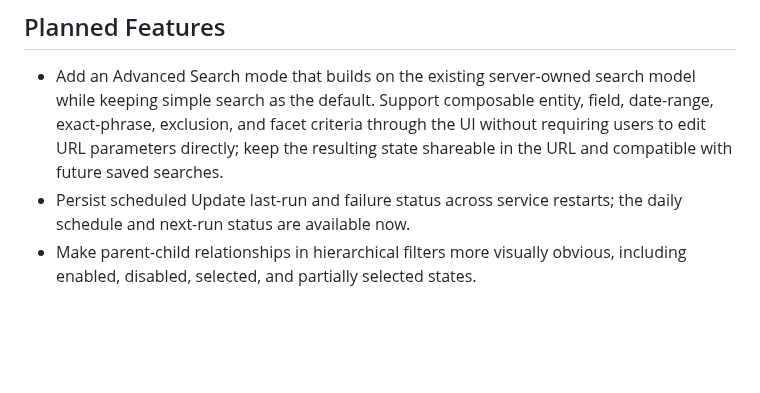
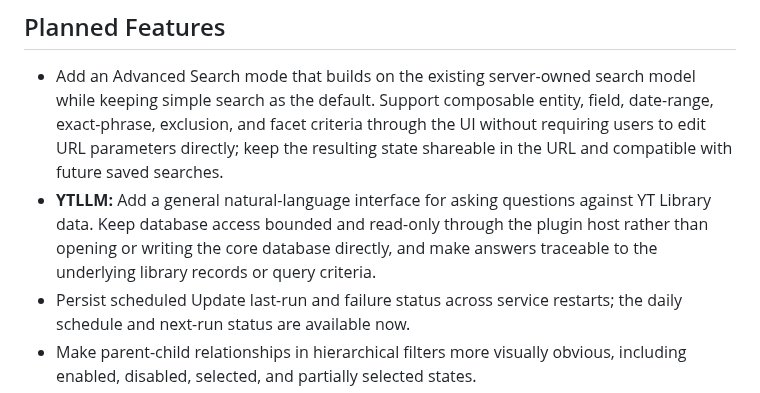
Before and after one commit to bobfoss/yt-library, a Markdown page: TODO.md, the part around the change. GitHub-like rendering; blank space fills up the shorter version.

Commit message:
Add YTLLM database questions task
Record a planned YTLLM-owned natural-language interface for asking general questions against YT Library data. Keep access bounded, read-only, plugin-hosted, and traceable to underlying records or query criteria.\n\nDocumentation-only change; no service restart required.

```diff
--- a/TODO.md
+++ b/TODO.md
@@ -250,6 +250,11 @@ The left-navigation library lists are named omni-search presets. Search returns
   field, date-range, exact-phrase, exclusion, and facet criteria through the UI
   without requiring users to edit URL parameters directly; keep the resulting
   state shareable in the URL and compatible with future saved searches.
+- **YTLLM:** Add a general natural-language interface for asking questions
+  against YT Library data. Keep database access bounded and read-only through
+  the plugin host rather than opening or writing the core database directly,
+  and make answers traceable to the underlying library records or query
+  criteria.
 - Persist scheduled Update last-run and failure status across service restarts; the daily schedule and next-run status are available now.
 - Make parent-child relationships in hierarchical filters more visually obvious, including enabled, disabled, selected, and partially selected states.
 - Begin publishing versioned releases through GitHub with a defined versioning and release process.
```
